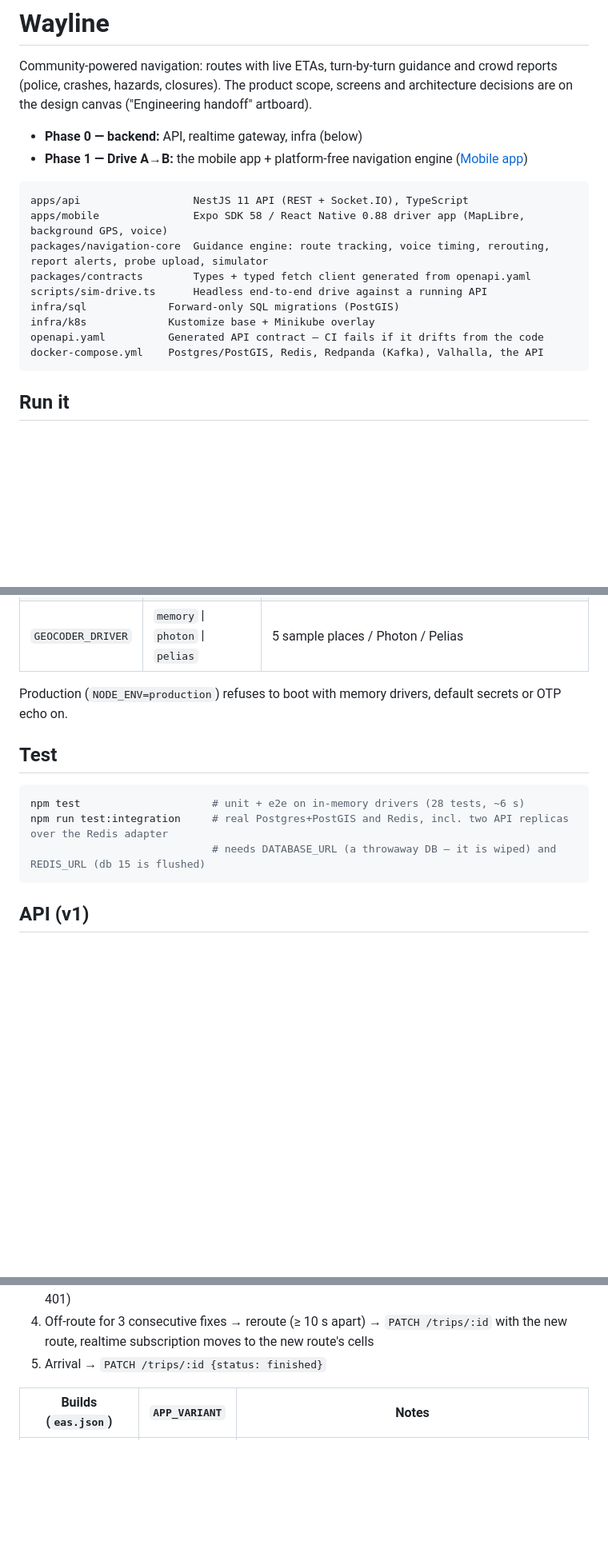
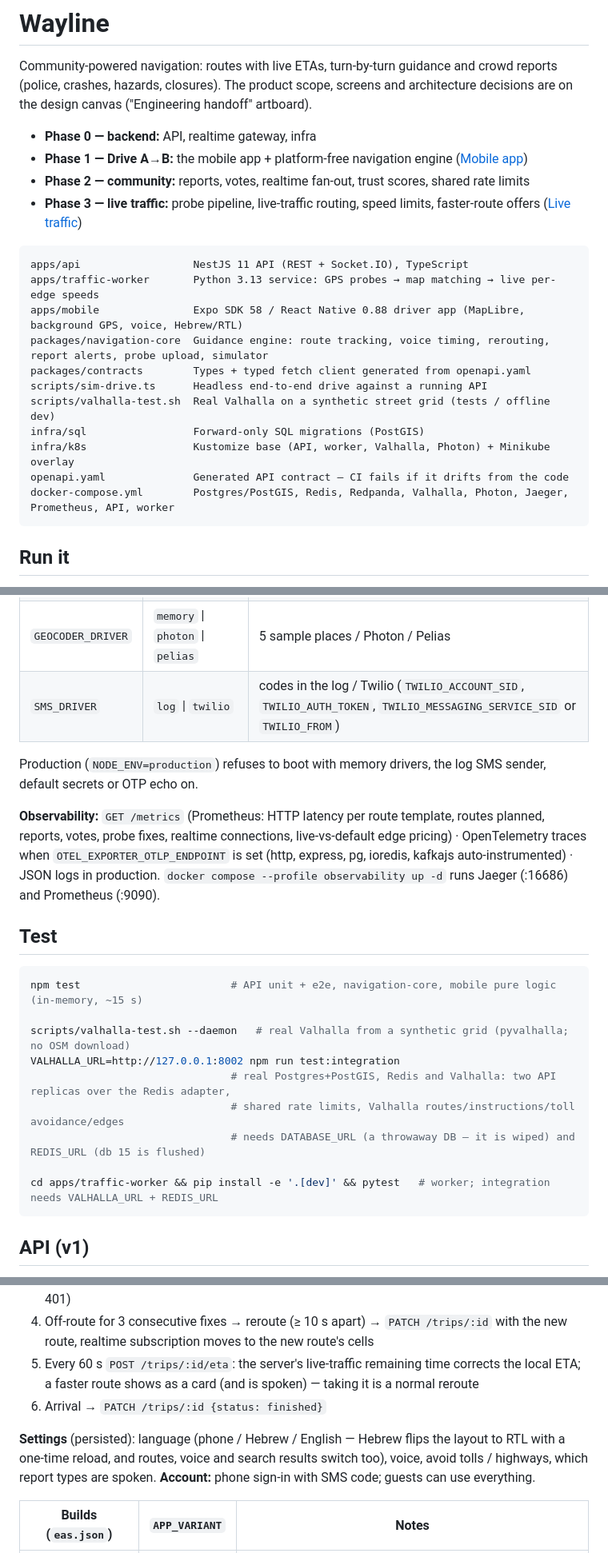
Before and after one commit to matanew1/wayline, a Markdown page: README.md, 3 parts joined by grey strips. Shown at 80% size. Rendered like a GitHub page; blank space fills up the shorter version.

````diff
--- a/README.md
+++ b/README.md
@@ -4,19 +4,23 @@ Community-powered navigation: routes with live ETAs, turn-by-turn guidance and c
 (police, crashes, hazards, closures). The product scope, screens and architecture decisions are on
 the design canvas ("Engineering handoff" artboard).
 
-- **Phase 0 — backend:** API, realtime gateway, infra (below)
+- **Phase 0 — backend:** API, realtime gateway, infra
 - **Phase 1 — Drive A→B:** the mobile app + platform-free navigation engine ([Mobile app](#mobile-app))
+- **Phase 2 — community:** reports, votes, realtime fan-out, trust scores, shared rate limits
+- **Phase 3 — live traffic:** probe pipeline, live-traffic routing, speed limits, faster-route offers ([Live traffic](#live-traffic))
 
 ```
 apps/api                  NestJS 11 API (REST + Socket.IO), TypeScript
-apps/mobile               Expo SDK 58 / React Native 0.88 driver app (MapLibre, background GPS, voice)
+apps/traffic-worker       Python 3.13 service: GPS probes → map matching → live per-edge speeds
+apps/mobile               Expo SDK 58 / React Native 0.88 driver app (MapLibre, background GPS, voice, Hebrew/RTL)
 packages/navigation-core  Guidance engine: route tracking, voice timing, rerouting, report alerts, probe upload, simulator
 packages/contracts        Types + typed fetch client generated from openapi.yaml
 scripts/sim-drive.ts      Headless end-to-end drive against a running API
-infra/sql             Forward-only SQL migrations (PostGIS)
-infra/k8s             Kustomize base + Minikube overlay
-openapi.yaml          Generated API contract — CI fails if it drifts from the code
-docker-compose.yml    Postgres/PostGIS, Redis, Redpanda (Kafka), Valhalla, the API
+scripts/valhalla-test.sh  Real Valhalla on a synthetic street grid (tests / offline dev)
+infra/sql                 Forward-only SQL migrations (PostGIS)
+infra/k8s                 Kustomize base (API, worker, Valhalla, Photon) + Minikube overlay
+openapi.yaml              Generated API contract — CI fails if it drifts from the code
+docker-compose.yml        Postgres/PostGIS, Redis, Redpanda, Valhalla, Photon, Jaeger, Prometheus, API, worker
 ```
 
 ## Run it
@@ -46,15 +50,28 @@ Every external dependency is behind a port with an in-memory adapter, picked by
 | `STORE_DRIVER` | `memory` \| `infra` | users, places, trips → Postgres · OTP, rate limits, route cache, active reports → Redis · probes → Kafka |
 | `ROUTING_DRIVER` | `mock` \| `valhalla` | `MockRoutingEngine` (two L-shaped routes) / `ValhallaEngine` |
 | `GEOCODER_DRIVER` | `memory` \| `photon` \| `pelias` | 5 sample places / Photon / Pelias |
+| `SMS_DRIVER` | `log` \| `twilio` | codes in the log / Twilio (`TWILIO_ACCOUNT_SID`, `TWILIO_AUTH_TOKEN`, `TWILIO_MESSAGING_SERVICE_SID` or `TWILIO_FROM`) |
 
-Production (`NODE_ENV=production`) refuses to boot with memory drivers, default secrets or OTP echo on.
+Production (`NODE_ENV=production`) refuses to boot with memory drivers, the log SMS sender, default
+secrets or OTP echo on.
+
+**Observability:** `GET /metrics` (Prometheus: HTTP latency per route template, routes planned,
+reports, votes, probe fixes, realtime connections, live-vs-default edge pricing) · OpenTelemetry
+traces when `OTEL_EXPORTER_OTLP_ENDPOINT` is set (http, express, pg, ioredis, kafkajs auto-instrumented)
+· JSON logs in production. `docker compose --profile observability up -d` runs Jaeger (:16686) and Prometheus (:9090).
 
 ## Test
 
 ```bash
-npm test                     # unit + e2e on in-memory drivers (28 tests, ~6 s)
-npm run test:integration     # real Postgres+PostGIS and Redis, incl. two API replicas over the Redis adapter
-                             # needs DATABASE_URL (a throwaway DB — it is wiped) and REDIS_URL (db 15 is flushed)
+npm test                        # API unit + e2e, navigation-core, mobile pure logic (in-memory, ~15 s)
+
+scripts/valhalla-test.sh --daemon   # real Valhalla from a synthetic grid (pyvalhalla; no OSM download)
+VALHALLA_URL=http://127.0.0.1:8002 npm run test:integration
+                                # real Postgres+PostGIS, Redis and Valhalla: two API replicas over the Redis adapter,
+                                # shared rate limits, Valhalla routes/instructions/toll avoidance/edges
+                                # needs DATABASE_URL (a throwaway DB — it is wiped) and REDIS_URL (db 15 is flushed)
+
+cd apps/traffic-worker && pip install -e '.[dev]' && pytest   # worker; integration needs VALHALLA_URL + REDIS_URL
 ```
 
 ## API (v1)
@@ -121,7 +161,13 @@ flow headless (auth → search → route → trip → guidance → police alert
    and batches probes (first/last 300 m trimmed on the device, backoff on 503, stop on 401)
 4. Off-route for 3 consecutive fixes → reroute (≥ 10 s apart) → `PATCH /trips/:id` with the new route,
    realtime subscription moves to the new route's cells
-5. Arrival → `PATCH /trips/:id {status: finished}`
+5. Every 60 s `POST /trips/:id/eta`: the server's live-traffic remaining time corrects the local ETA;
+   a faster route shows as a card (and is spoken) — taking it is a normal reroute
+6. Arrival → `PATCH /trips/:id {status: finished}`
+
+**Settings** (persisted): language (phone / Hebrew / English — Hebrew flips the layout to RTL with a
+one-time reload, and routes, voice and search results switch too), voice, avoid tolls / highways,
+which report types are spoken. **Account:** phone sign-in with SMS code; guests can use everything.
 
 | Builds (`eas.json`) | `APP_VARIANT` | Notes |
 |---|---|---|
````
Also changed, not shown: other parts of README.md (+40 -23 lines).
